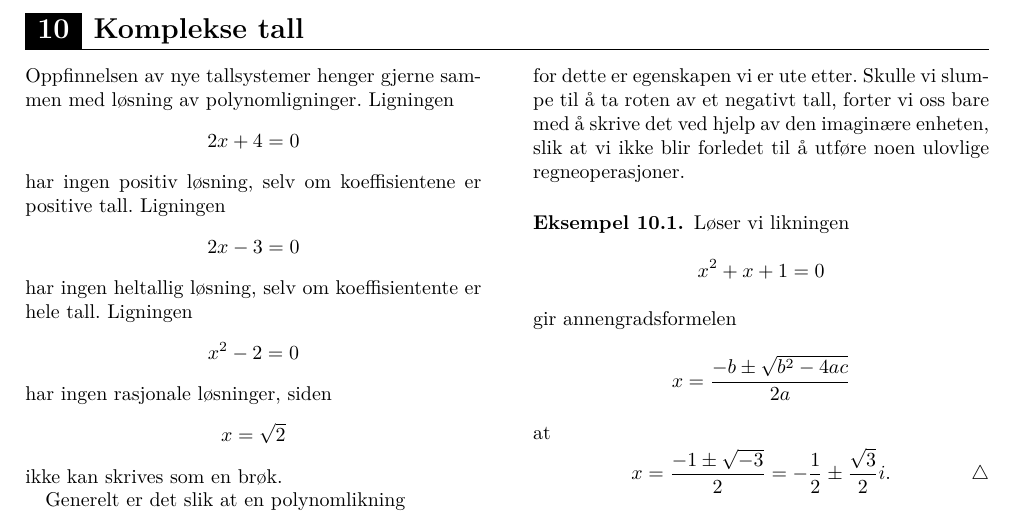
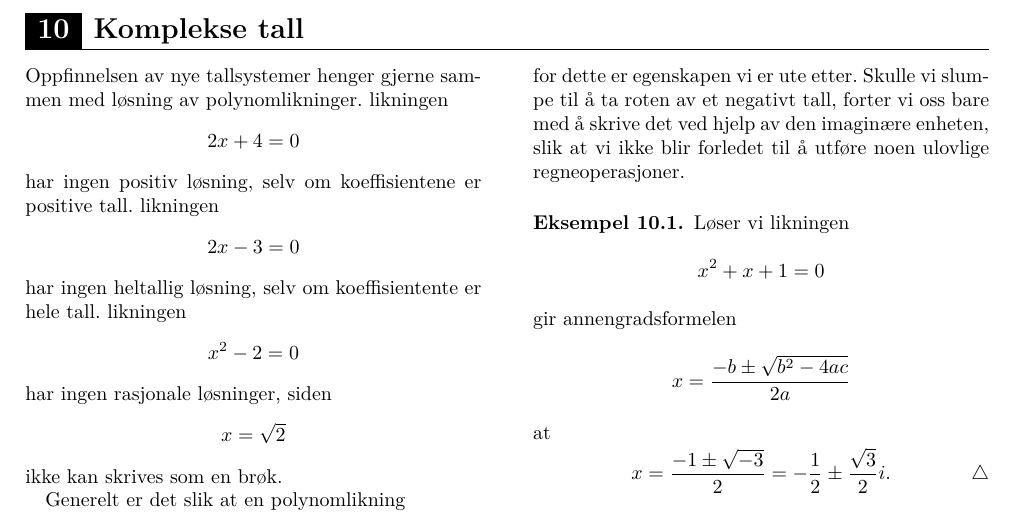
Before and after one commit to oysteins/lin-alg, a LaTeX book (lin-alg.tex, which reads 10-komplekse-tall.tex): part of page 55 of 77, cut so that both start at the same text. Compiled offline with pdfLaTeX.

Commit message:
Update 10-komplekse-tall.tex

```diff
--- a/10-komplekse-tall.tex
+++ b/10-komplekse-tall.tex
@@ -3,17 +3,17 @@
 \kapittel{10}{Komplekse tall}
 \label{ch:komplekse-tall}
 
-Oppfinnelsen av nye tallsystemer henger gjerne sammen med løsning av polynomligninger. Ligningen
+Oppfinnelsen av nye tallsystemer henger gjerne sammen med løsning av polynomlikninger. likningen
 \[
 2x+4=0
 \]
 har ingen positiv løsning, selv om koeffisientene er positive tall.
-Ligningen
+likningen
 \[
 2x-3=0
 \]
 har ingen heltallig løsning, selv om koeffisientente er hele tall.
-Ligningen
+likningen
 \[
 x^2-2=0
 \]
```
Also changed, not shown: 10-komplekse-tall.tex (10 more changed lines).
